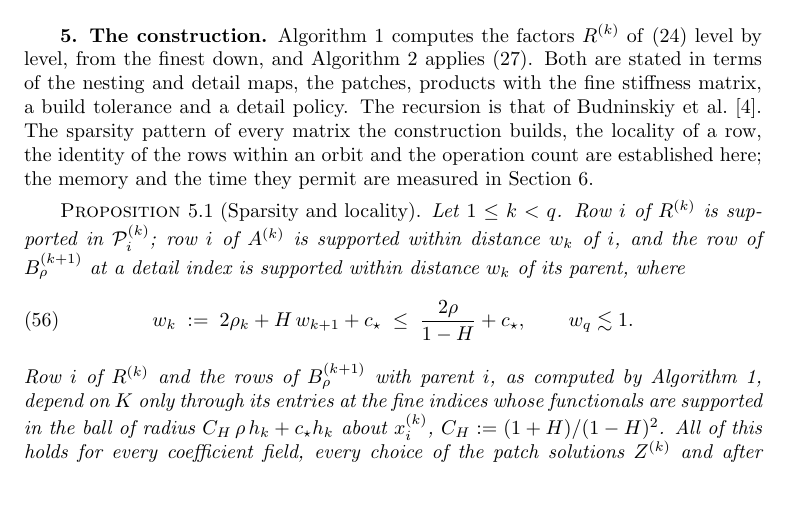
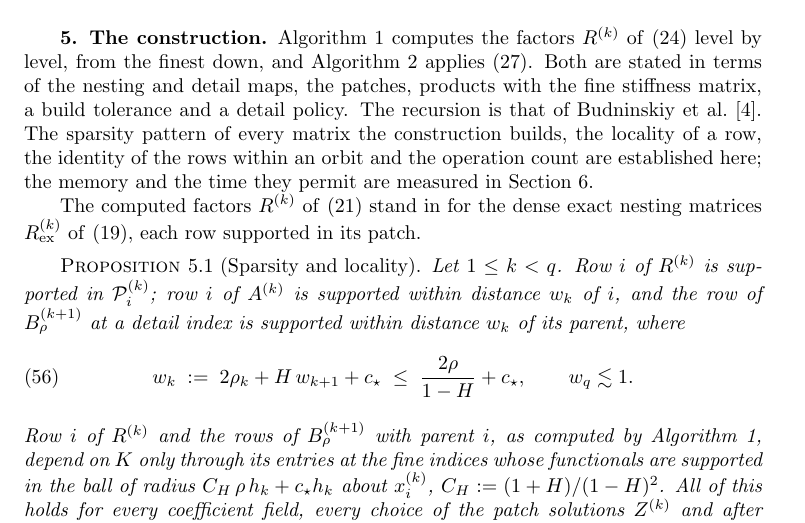
Before and after one commit to jindama/oaw-paper, a LaTeX paper (main_curr_v2.tex): part of page 14 of 23, cut so that both start at the same text, the shorter picture padded with empty space. Compiled offline with pdfLaTeX.

Commit message:
Revert "construction: drop the restatement before the sparsity proposition"
This reverts commit c0d23fc2d8997241e365a2cf2669bb4060ee1de4.

```diff
--- a/main_curr_v2.tex
+++ b/main_curr_v2.tex
@@ -1281,6 +1281,10 @@ tolerance $\tau_{\mathrm{apply}}$.
 \textbf{Output:} $\hat{u}_\rho = t^{(q)}$.
 \end{algorithm}
 
+The computed factors $R^{(k)}$ of~\eqref{eq:recursive_patch} stand in
+for the dense exact nesting matrices $R^{(k)}_{\mathrm{ex}}$
+of~\eqref{eq:nesting_R}, each row supported in its patch.
+
 \begin{proposition}[Sparsity and locality]\label{prop:stencil_width}
 Let $1 \leq k < q$.  Row~$i$ of $R^{(k)}$ is supported in
 $\mathcal{P}^{(k)}_i$; row~$i$ of $A^{(k)}$ is supported within distance
```
